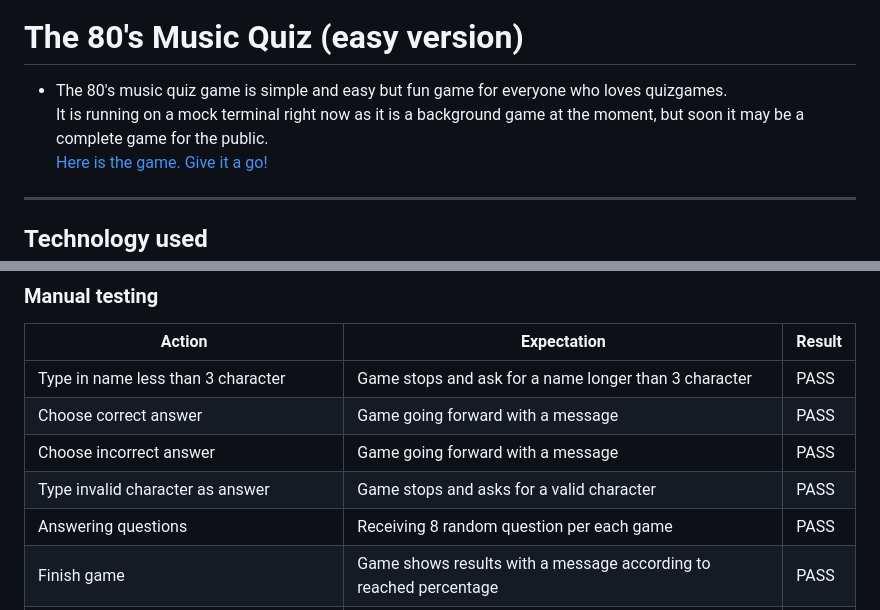
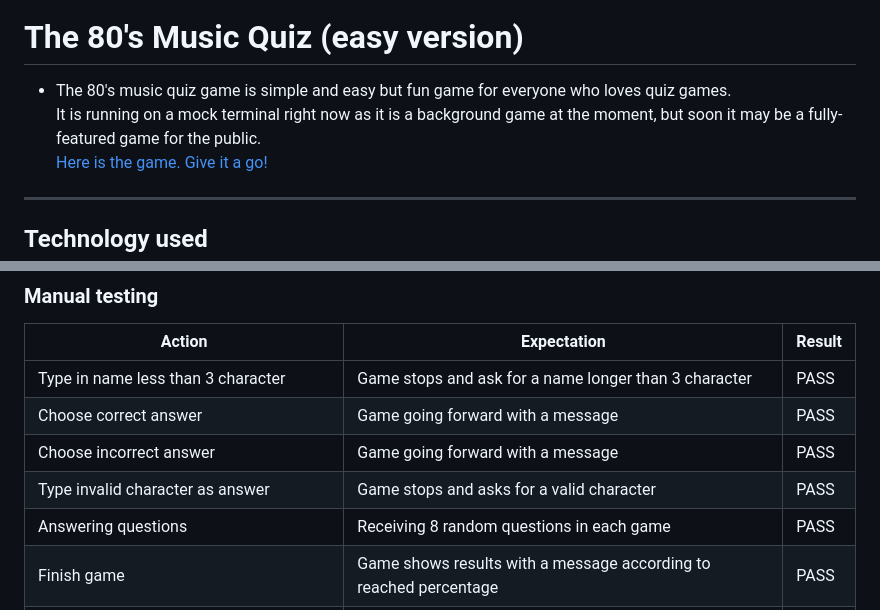
Before and after one commit to Is2dann/80-s-music-quiz, a Markdown page: README.md, 2 parts joined by grey strips. Drawn GitHub-style.

Commit message:
Readme grammar check

```diff
--- a/README.md
+++ b/README.md
@@ -2,8 +2,8 @@
 
 # The 80's Music Quiz (easy version)
 
-* The 80's music quiz game is simple and easy but fun game for everyone who loves quizgames.<br>
-It is running on a mock terminal right now as it is a background game at the moment, but soon it may be a complete game for the public.<br>
+* The 80's music quiz game is simple and easy but fun game for everyone who loves quiz games.<br>
+It is running on a mock terminal right now as it is a background game at the moment, but soon it may be a fully-featured game for the public.<br>
     [Here is the game. Give it a go!](https://the-80s-music-quiz-ca63ac73c2e7.herokuapp.com/)
 
 ***
@@ -75,7 +75,7 @@ It is running on a mock terminal right now as it is a background game at the mom
 | Choose correct answer | Game going forward with a message | PASS |
 | Choose incorrect answer | Game going forward with a message | PASS |
 | Type invalid character as answer | Game stops and asks for a valid character | PASS |
-| Answering questions | Receiving 8 random question per each game | PASS |
+| Answering questions | Receiving 8 random questions in each game | PASS |
 | Finish game | Game shows results with a message according to reached percentage | PASS |
 | End: Type invalid answer for play again question  | The game asks again until receives a valid answer ("yes" or "no") | PASS |
 | End: Type "yes" as answer for play again question | The game restarts with new set of questions | PASS |
```
